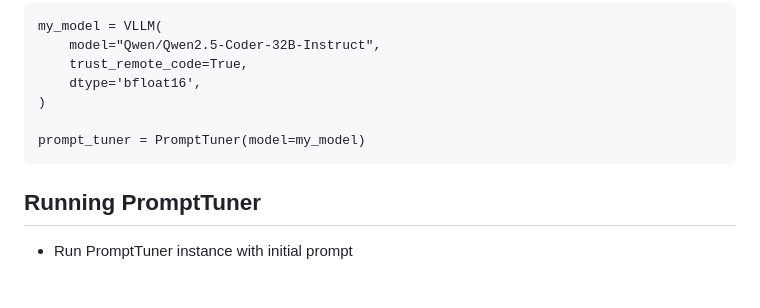
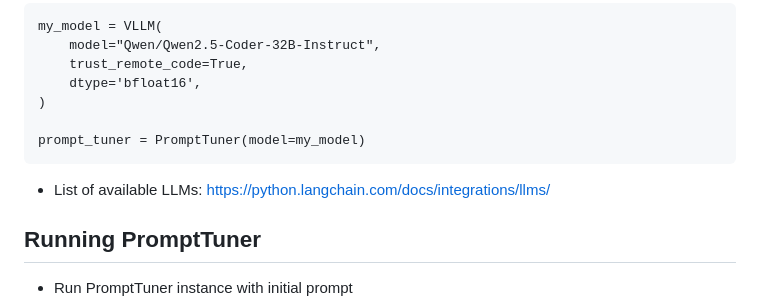
Before and after one commit to CTLab-ITMO/CoolPrompt, a Markdown page: README.md, the part around the change. GitHub-like rendering; blank space fills up the shorter version.

````diff
--- a/README.md
+++ b/README.md
@@ -50,6 +50,8 @@ my_model = VLLM(
 prompt_tuner = PromptTuner(model=my_model)
 ```
 
+- List of available LLMs: https://python.langchain.com/docs/integrations/llms/
+
 ## Running PromptTuner
 - Run PromptTuner instance with initial prompt
 ```
````
Also changed, not shown: README.ru.md (+2 -0 lines).
